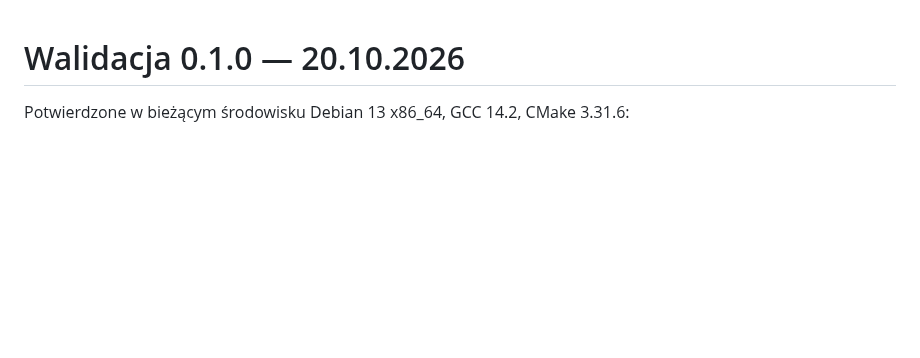
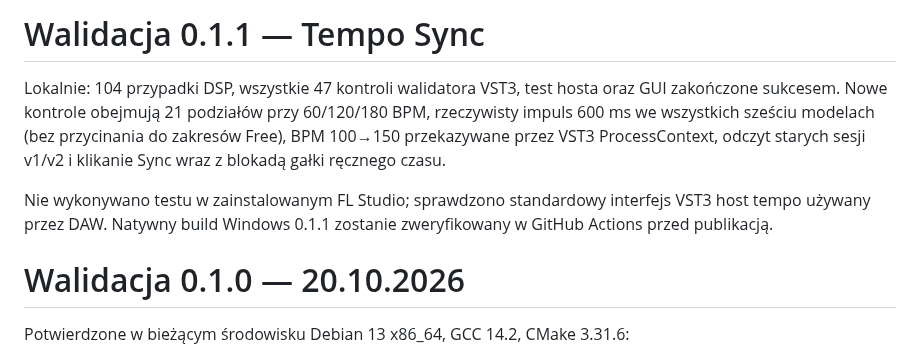
Before and after one commit to jurekbak71-dev/JerzyMemoryDelay, a Markdown page: docs/VALIDATION.md, the part around the change. Drawn GitHub-style; blank space fills up the shorter version.

```diff
--- a/docs/VALIDATION.md
+++ b/docs/VALIDATION.md
@@ -1,3 +1,9 @@
+# Walidacja 0.1.1 — Tempo Sync
+
+Lokalnie: 104 przypadki DSP, wszystkie 47 kontroli walidatora VST3, test hosta oraz GUI zakończone sukcesem. Nowe kontrole obejmują 21 podziałów przy 60/120/180 BPM, rzeczywisty impuls 600 ms we wszystkich sześciu modelach (bez przycinania do zakresów Free), BPM 100→150 przekazywane przez VST3 ProcessContext, odczyt starych sesji v1/v2 i klikanie Sync wraz z blokadą gałki ręcznego czasu.
+
+Nie wykonywano testu w zainstalowanym FL Studio; sprawdzono standardowy interfejs VST3 host tempo używany przez DAW. Natywny build Windows 0.1.1 zostanie zweryfikowany w GitHub Actions przed publikacją.
+
 # Walidacja 0.1.0 — 20.10.2026
 
 Potwierdzone w bieżącym środowisku Debian 13 x86_64, GCC 14.2, CMake 3.31.6:
```
Also changed, not shown: README.md (+3 -0 lines), docs/MODELLING.md (+6 -0 lines), docs/gui-deluxe.png, docs/gui-details.png, docs/gui-sync.png (added), 10 other files.
